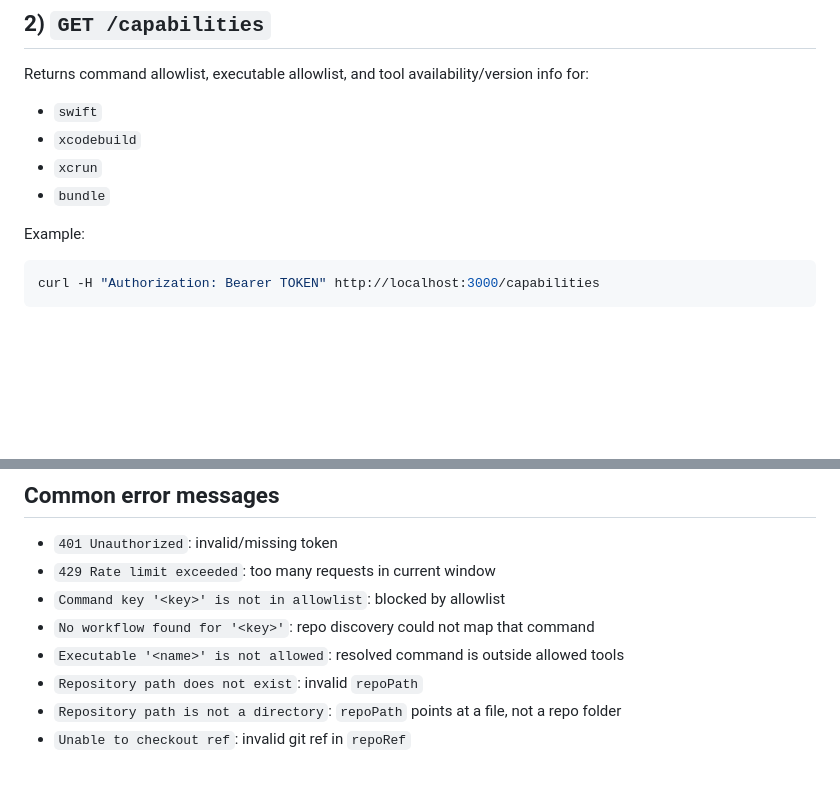
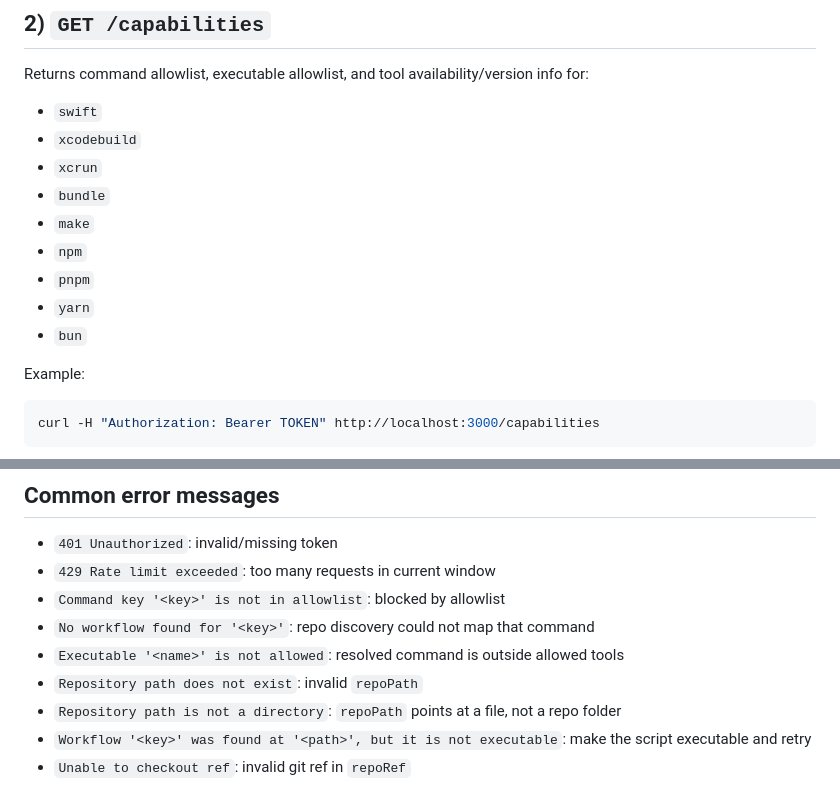
Before and after one commit to coretracker/ios-remote-dev-bridge, a Markdown page: docs/API.md, 2 parts joined by grey strips. GitHub-like rendering; blank space fills up the shorter version.

```diff
--- a/docs/API.md
+++ b/docs/API.md
@@ -30,6 +30,11 @@ Returns command allowlist, executable allowlist, and tool availability/version i
 - `xcodebuild`
 - `xcrun`
 - `bundle`
+- `make`
+- `npm`
+- `pnpm`
+- `yarn`
+- `bun`
 
 Example:
 
@@ -170,4 +224,5 @@ curl -X POST -H "Authorization: Bearer TOKEN" \
 - `Executable '<name>' is not allowed`: resolved command is outside allowed tools
 - `Repository path does not exist`: invalid `repoPath`
 - `Repository path is not a directory`: `repoPath` points at a file, not a repo folder
+- `Workflow '<key>' was found at '<path>', but it is not executable`: make the script executable and retry
 - `Unable to checkout ref`: invalid git ref in `repoRef`
```
Also changed, not shown: other parts of docs/API.md (+50 -1 lines), README.md (+25 -1 lines).
